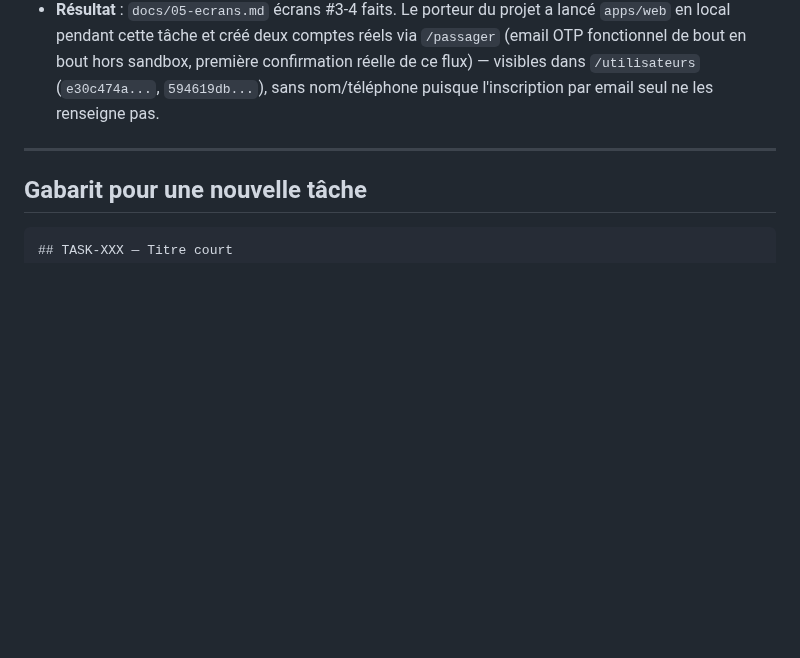
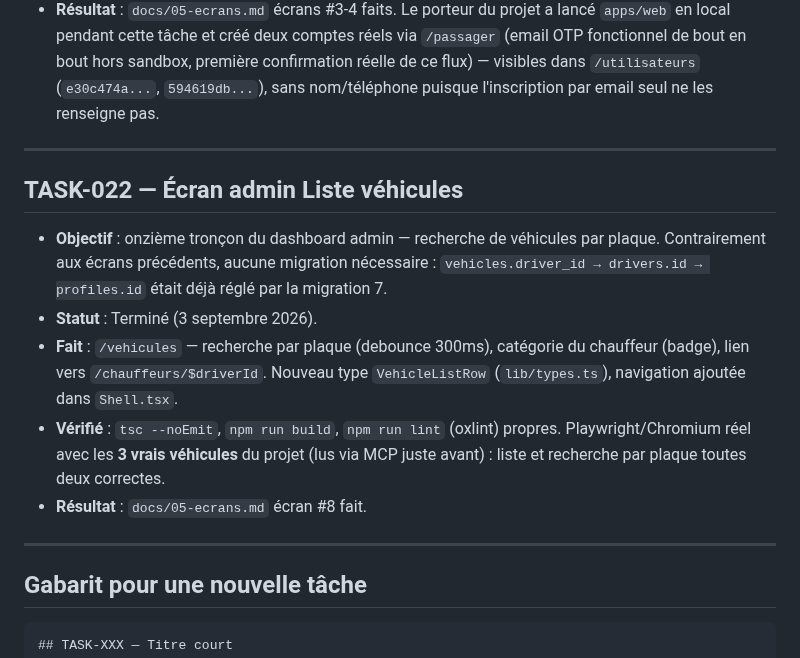
Before and after one commit to Gilles-04/vtc, a Markdown page: docs/TASKS.md, the part around the change. GitHub-like rendering; blank space fills up the shorter version.

````diff
--- a/docs/TASKS.md
+++ b/docs/TASKS.md
@@ -748,6 +748,25 @@ libre).
 
 ---
 
+## TASK-022 — Écran admin Liste véhicules
+
+- **Objectif** : onzième tronçon du dashboard admin — recherche de
+  véhicules par plaque. Contrairement aux écrans précédents, aucune
+  migration nécessaire : `vehicles.driver_id → drivers.id → profiles.id`
+  était déjà réglé par la migration 7.
+- **Statut** : Terminé (3 septembre 2026).
+- **Fait** : `/vehicules` — recherche par plaque (debounce 300ms),
+  catégorie du chauffeur (badge), lien vers `/chauffeurs/$driverId`.
+  Nouveau type `VehicleListRow` (`lib/types.ts`), navigation ajoutée
+  dans `Shell.tsx`.
+- **Vérifié** : `tsc --noEmit`, `npm run build`, `npm run lint` (oxlint)
+  propres. Playwright/Chromium réel avec les **3 vrais véhicules** du
+  projet (lus via MCP juste avant) : liste et recherche par plaque
+  toutes deux correctes.
+- **Résultat** : `docs/05-ecrans.md` écran #8 fait.
+
+---
+
 ## Gabarit pour une nouvelle tâche
 
 ```markdown
````
Also changed, not shown: docs/STATUS.md (+22 -23 lines).
